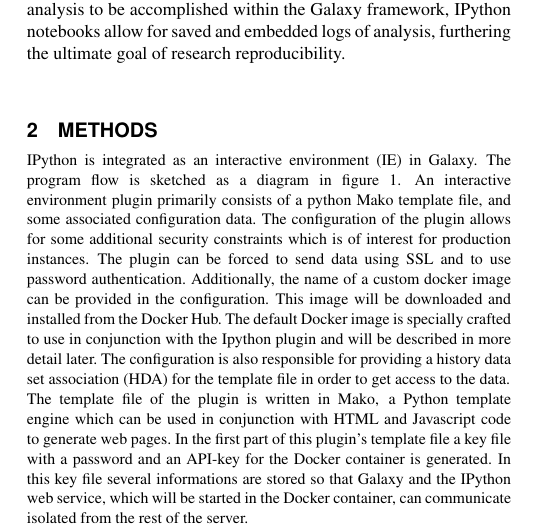
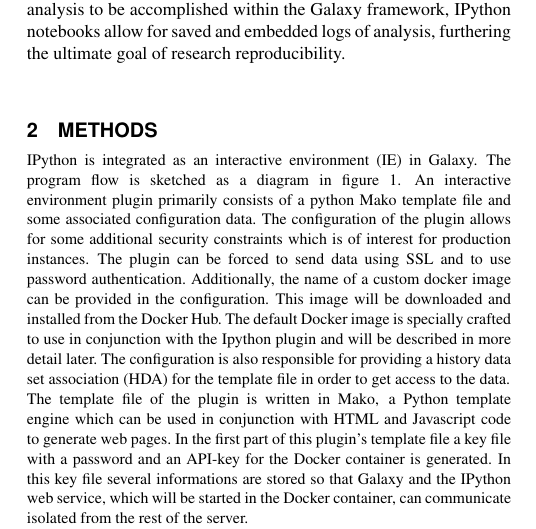
Before and after one commit to bgruening/ipython-galaxy-publication, a LaTeX paper (latex/document.tex): part of one column of page 1 of 3, cut so that both start at the same text. Compiled offline with pdfLaTeX.

Commit message:
Unnecessary comma

```diff
--- a/latex/document.tex
+++ b/latex/document.tex
@@ -63,7 +63,7 @@
 \section{Methods}
 
 IPython is integrated as an interactive environment (IE) in Galaxy. The program flow is sketched as a diagram in
-figure~\ref{fig:diagram}. An interactive environment plugin primarily consists of a python Mako template file, and some
+figure~\ref{fig:diagram}. An interactive environment plugin primarily consists of a python Mako template file and some
 associated configuration data. The configuration of the plugin allows for some additional security constraints which is
 of interest for production instances. The plugin can be forced to send data using SSL and to use password authentication.
 Additionally, the name of a custom docker image can be provided in the configuration. This image will be downloaded and
```
